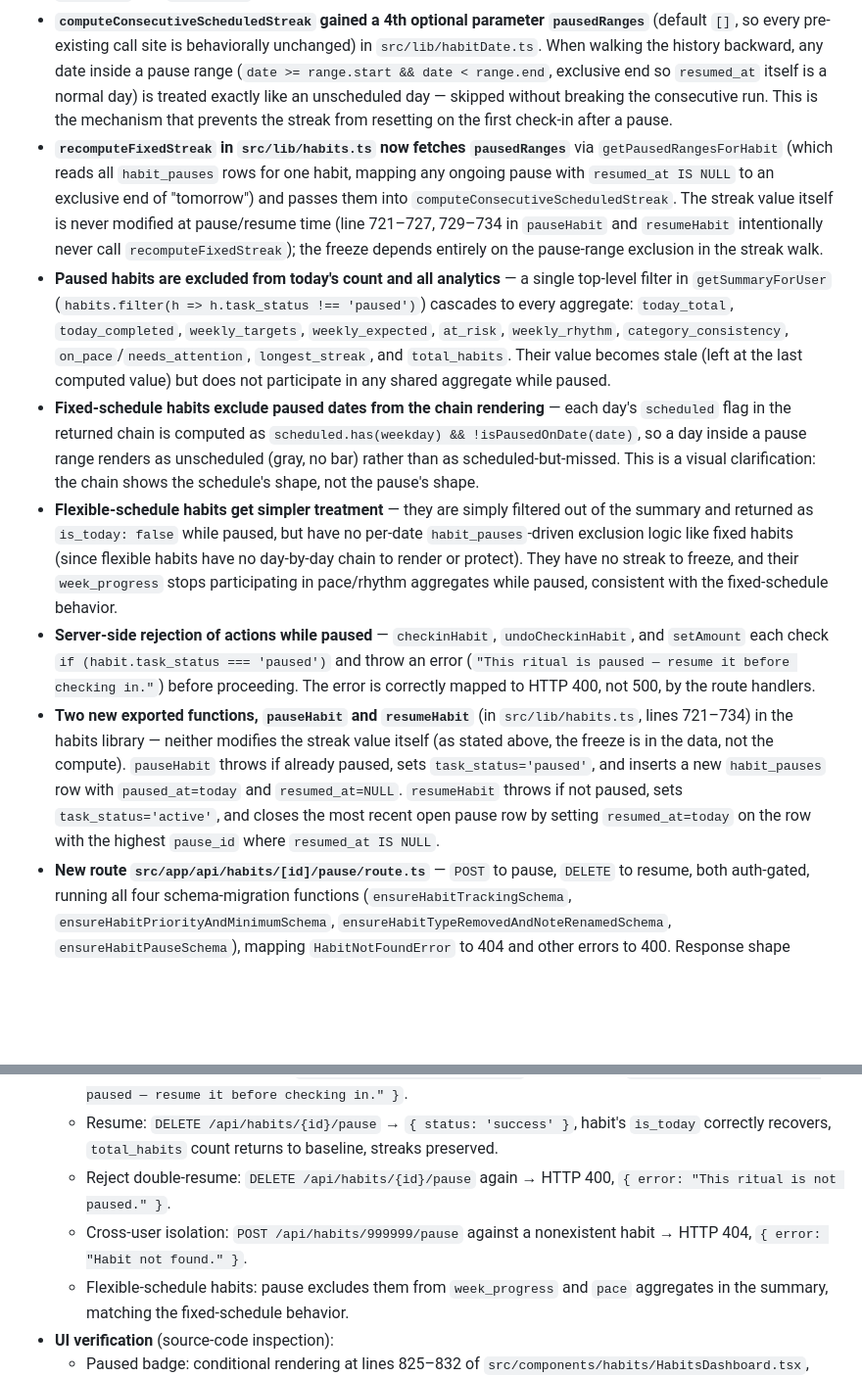
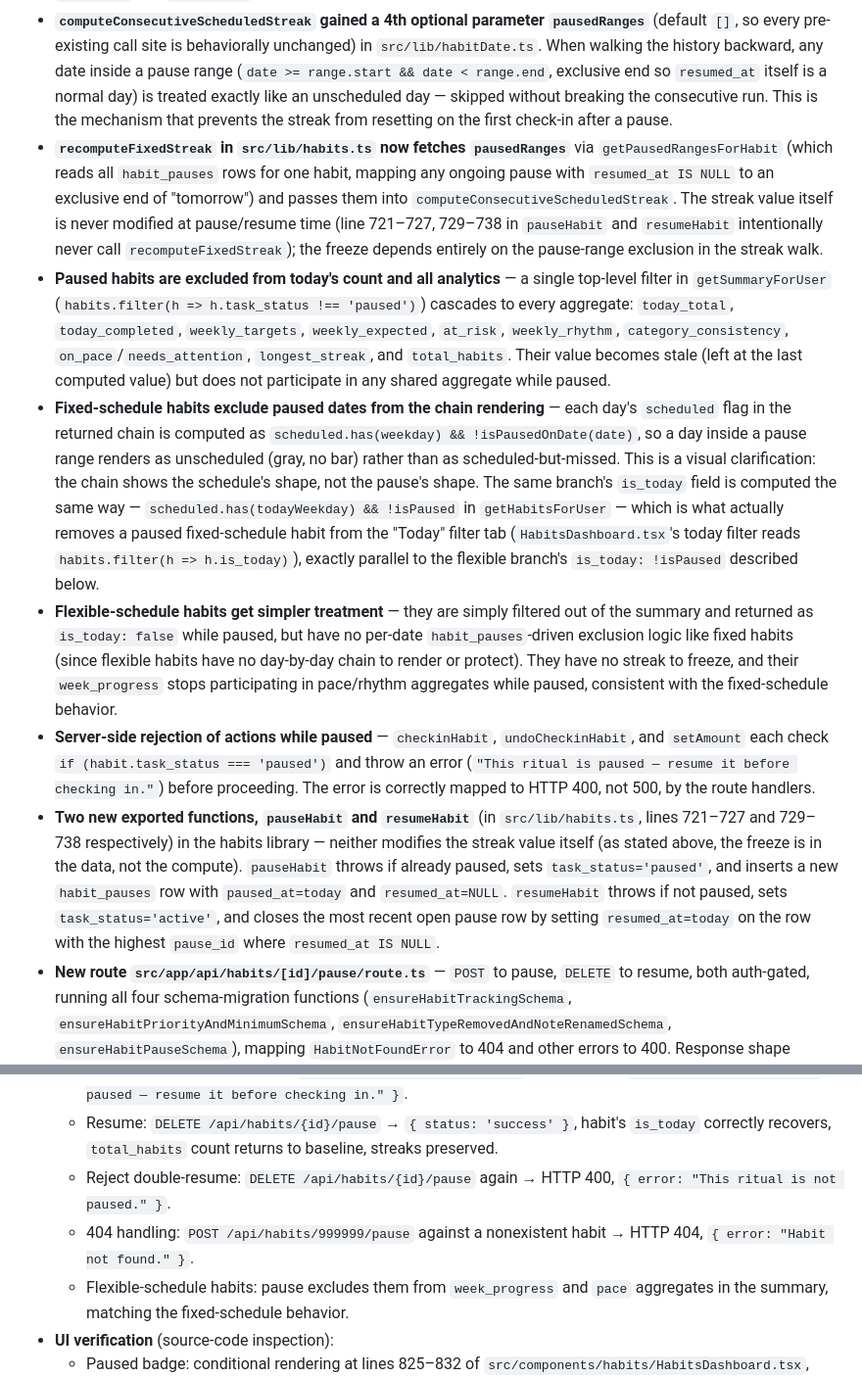
Before and after one commit to stfnnnnnnn/VibeBoard, a Markdown page: habittracker-log.md, 2 parts joined by grey strips. Shown at 98% size. Rendered like a GitHub page; blank space fills up the shorter version.

Commit message:
Fix v8 log inaccuracies: mislabeled test, truncated line range, missing is_today statement
- Rename "Cross-user isolation" bullet to "404 handling" to match what
  task-1-report.md actually calls this nonexistent-ID/single-session test;
  no cross-user test exists for pause/resume in task-1 or task-2 reports.
- Correct resumeHabit's cited line range from 729-734 (cuts off mid-statement)
  to 729-738 (its real, complete span) in both citations.
- State explicitly that the fixed-schedule branch's is_today is also ANDed
  with !isPaused in getHabitsForUser, parallel to the flexible branch's
  documented is_today: !isPaused, since that's the actual mechanism removing
  a paused fixed habit from the Today filter tab.

```diff
--- a/habittracker-log.md
+++ b/habittracker-log.md
@@ -267,12 +267,12 @@ Adds the ability to pause a habit temporarily without losing its streak — a pe
 - **`task_status` extended to include `'paused'`** via `ALTER TABLE habit_tasks MODIFY task_status ENUM('active','archived','paused') NOT NULL DEFAULT 'active'` (in `ensureHabitPauseSchema`, `src/lib/migrate.ts`). The column was pre-existing but only ever held `'active'`/`'archived'` in the app layer; it is now extended without removing the `'archived'` value (preserving the schema's historical state). Every habit returned to the client carries `task_status: 'active' | 'paused'` (narrowed from the DB's full three-value enum since the app layer never emits `'archived'`).
 - **New `habit_pauses` table** (`pause_id INT PRIMARY KEY AUTO_INCREMENT, habit_id INT NOT NULL FK, paused_at DATE NOT NULL, resumed_at DATE NULL`) records every pause/resume cycle permanently — one row per pause, deleted only when the habit itself is deleted (`ON DELETE CASCADE`). An ongoing pause has `resumed_at = NULL`; when resumed, that same row's `resumed_at` is set to today. Older pauses (completed cycles with both `paused_at` and `resumed_at` set) are kept forever.
 - **`computeConsecutiveScheduledStreak` gained a 4th optional parameter `pausedRanges`** (default `[]`, so every pre-existing call site is behaviorally unchanged) in `src/lib/habitDate.ts`. When walking the history backward, any date inside a pause range (`date >= range.start && date < range.end`, exclusive end so `resumed_at` itself is a normal day) is treated exactly like an unscheduled day — skipped without breaking the consecutive run. This is the mechanism that prevents the streak from resetting on the first check-in after a pause.
-- **`recomputeFixedStreak` in `src/lib/habits.ts` now fetches `pausedRanges`** via `getPausedRangesForHabit` (which reads all `habit_pauses` rows for one habit, mapping any ongoing pause with `resumed_at IS NULL` to an exclusive end of "tomorrow") and passes them into `computeConsecutiveScheduledStreak`. The streak value itself is never modified at pause/resume time (line 721–727, 729–734 in `pauseHabit` and `resumeHabit` intentionally never call `recomputeFixedStreak`); the freeze depends entirely on the pause-range exclusion in the streak walk.
+- **`recomputeFixedStreak` in `src/lib/habits.ts` now fetches `pausedRanges`** via `getPausedRangesForHabit` (which reads all `habit_pauses` rows for one habit, mapping any ongoing pause with `resumed_at IS NULL` to an exclusive end of "tomorrow") and passes them into `computeConsecutiveScheduledStreak`. The streak value itself is never modified at pause/resume time (line 721–727, 729–738 in `pauseHabit` and `resumeHabit` intentionally never call `recomputeFixedStreak`); the freeze depends entirely on the pause-range exclusion in the streak walk.
 - **Paused habits are excluded from today's count and all analytics** — a single top-level filter in `getSummaryForUser` (`habits.filter(h => h.task_status !== 'paused')`) cascades to every aggregate: `today_total`, `today_completed`, `weekly_targets`, `weekly_expected`, `at_risk`, `weekly_rhythm`, `category_consistency`, `on_pace`/`needs_attention`, `longest_streak`, and `total_habits`. Their value becomes stale (left at the last computed value) but does not participate in any shared aggregate while paused.
-- **Fixed-schedule habits exclude paused dates from the chain rendering** — each day's `scheduled` flag in the returned chain is computed as `scheduled.has(weekday) && !isPausedOnDate(date)`, so a day inside a pause range renders as unscheduled (gray, no bar) rather than as scheduled-but-missed. This is a visual clarification: the chain shows the schedule's shape, not the pause's shape.
+- **Fixed-schedule habits exclude paused dates from the chain rendering** — each day's `scheduled` flag in the returned chain is computed as `scheduled.has(weekday) && !isPausedOnDate(date)`, so a day inside a pause range renders as unscheduled (gray, no bar) rather than as scheduled-but-missed. This is a visual clarification: the chain shows the schedule's shape, not the pause's shape. The same branch's `is_today` field is computed the same way — `scheduled.has(todayWeekday) && !isPaused` in `getHabitsForUser` — which is what actually removes a paused fixed-schedule habit from the "Today" filter tab (`HabitsDashboard.tsx`'s today filter reads `habits.filter(h => h.is_today)`), exactly parallel to the flexible branch's `is_today: !isPaused` described below.
 - **Flexible-schedule habits get simpler treatment** — they are simply filtered out of the summary and returned as `is_today: false` while paused, but have no per-date `habit_pauses`-driven exclusion logic like fixed habits (since flexible habits have no day-by-day chain to render or protect). They have no streak to freeze, and their `week_progress` stops participating in pace/rhythm aggregates while paused, consistent with the fixed-schedule behavior.
 - **Server-side rejection of actions while paused** — `checkinHabit`, `undoCheckinHabit`, and `setAmount` each check `if (habit.task_status === 'paused')` and throw an error (`"This ritual is paused — resume it before checking in."`) before proceeding. The error is correctly mapped to HTTP 400, not 500, by the route handlers.
-- **Two new exported functions, `pauseHabit` and `resumeHabit`** (in `src/lib/habits.ts`, lines 721–734) in the habits library — neither modifies the streak value itself (as stated above, the freeze is in the data, not the compute). `pauseHabit` throws if already paused, sets `task_status='paused'`, and inserts a new `habit_pauses` row with `paused_at=today` and `resumed_at=NULL`. `resumeHabit` throws if not paused, sets `task_status='active'`, and closes the most recent open pause row by setting `resumed_at=today` on the row with the highest `pause_id` where `resumed_at IS NULL`.
+- **Two new exported functions, `pauseHabit` and `resumeHabit`** (in `src/lib/habits.ts`, lines 721–727 and 729–738 respectively) in the habits library — neither modifies the streak value itself (as stated above, the freeze is in the data, not the compute). `pauseHabit` throws if already paused, sets `task_status='paused'`, and inserts a new `habit_pauses` row with `paused_at=today` and `resumed_at=NULL`. `resumeHabit` throws if not paused, sets `task_status='active'`, and closes the most recent open pause row by setting `resumed_at=today` on the row with the highest `pause_id` where `resumed_at IS NULL`.
 - **New route `src/app/api/habits/[id]/pause/route.ts`** — `POST` to pause, `DELETE` to resume, both auth-gated, running all four schema-migration functions (`ensureHabitTrackingSchema`, `ensureHabitPriorityAndMinimumSchema`, `ensureHabitTypeRemovedAndNoteRenamedSchema`, `ensureHabitPauseSchema`), mapping `HabitNotFoundError` to 404 and other errors to 400. Response shape matches every other habit-action route (`{ status: 'success' }` or `{ error: string }`).
 - **Paused badge on ritual cards** — when `habit.task_status === 'paused'`, a small gray pill-shaped badge reading "Paused" (uppercase, `fontSize: '0.64rem'`, `fontWeight: 700`, `background: rgba(0,0,0,0.08)`) appears next to the priority badge in the card's header (not replacing it, coexisting).
 - **Overflow menu replaces the three-button action row** — the previous row with [Edit] [Delete] buttons is now a [✓ Done] button (boolean habits only, same as before) followed by a [⋯] icon-button that opens a small dropdown menu (Edit / Pause-or-Resume / Delete). Each menu item closes the menu before calling its handler. The label on the Pause-or-Resume item toggles: "Pause" when active, "Resume" when paused.
@@ -297,7 +297,7 @@ No test framework in this repo. Verified by real API and database calls against
   - Reject check-in while paused: `POST /api/habits/{id}/checkin` → HTTP 400, `{ error: "This ritual is paused — resume it before checking in." }`.
   - Resume: `DELETE /api/habits/{id}/pause` → `{ status: 'success' }`, habit's `is_today` correctly recovers, `total_habits` count returns to baseline, streaks preserved.
   - Reject double-resume: `DELETE /api/habits/{id}/pause` again → HTTP 400, `{ error: "This ritual is not paused." }`.
-  - Cross-user isolation: `POST /api/habits/999999/pause` against a nonexistent habit → HTTP 404, `{ error: "Habit not found." }`.
+  - 404 handling: `POST /api/habits/999999/pause` against a nonexistent habit → HTTP 404, `{ error: "Habit not found." }`.
   - Flexible-schedule habits: pause excludes them from `week_progress` and `pace` aggregates in the summary, matching the fixed-schedule behavior.
 - **UI verification** (source-code inspection):
   - Paused badge: conditional rendering at lines 825–832 of `src/components/habits/HabitsDashboard.tsx`, only appears when `habit.task_status === 'paused'`.
```
